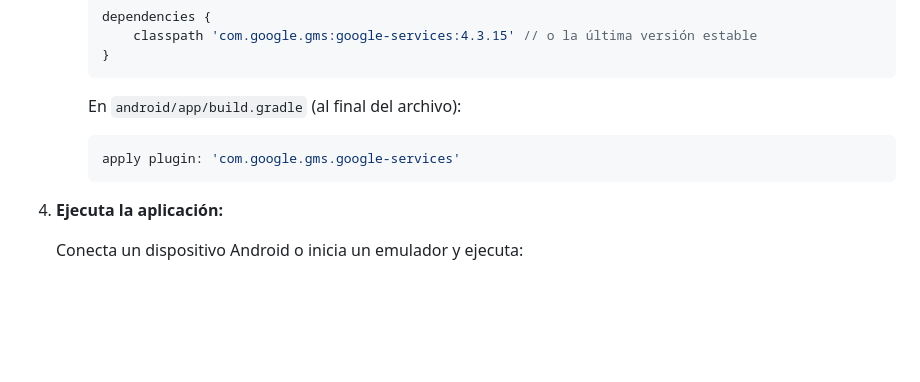
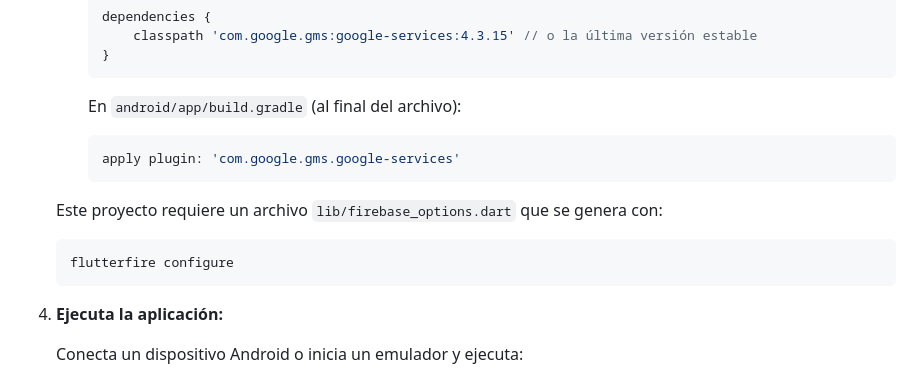
Before and after one commit to EmanuelRdzM/espressoApp, a Markdown page: README.md, the part around the change. Drawn GitHub-style; blank space fills up the shorter version.

````diff
--- a/README.md
+++ b/README.md
@@ -88,6 +88,12 @@ La aplicación fue desarrollada en **Flutter (Dart)**, y utiliza **Firebase** y
      apply plugin: 'com.google.gms.google-services'
      ```
 
+   Este proyecto requiere un archivo `lib/firebase_options.dart` que se genera con:
+
+   ```bash
+   flutterfire configure
+   ```
+
 4. **Ejecuta la aplicación:**
 
    Conecta un dispositivo Android o inicia un emulador y ejecuta:
````
